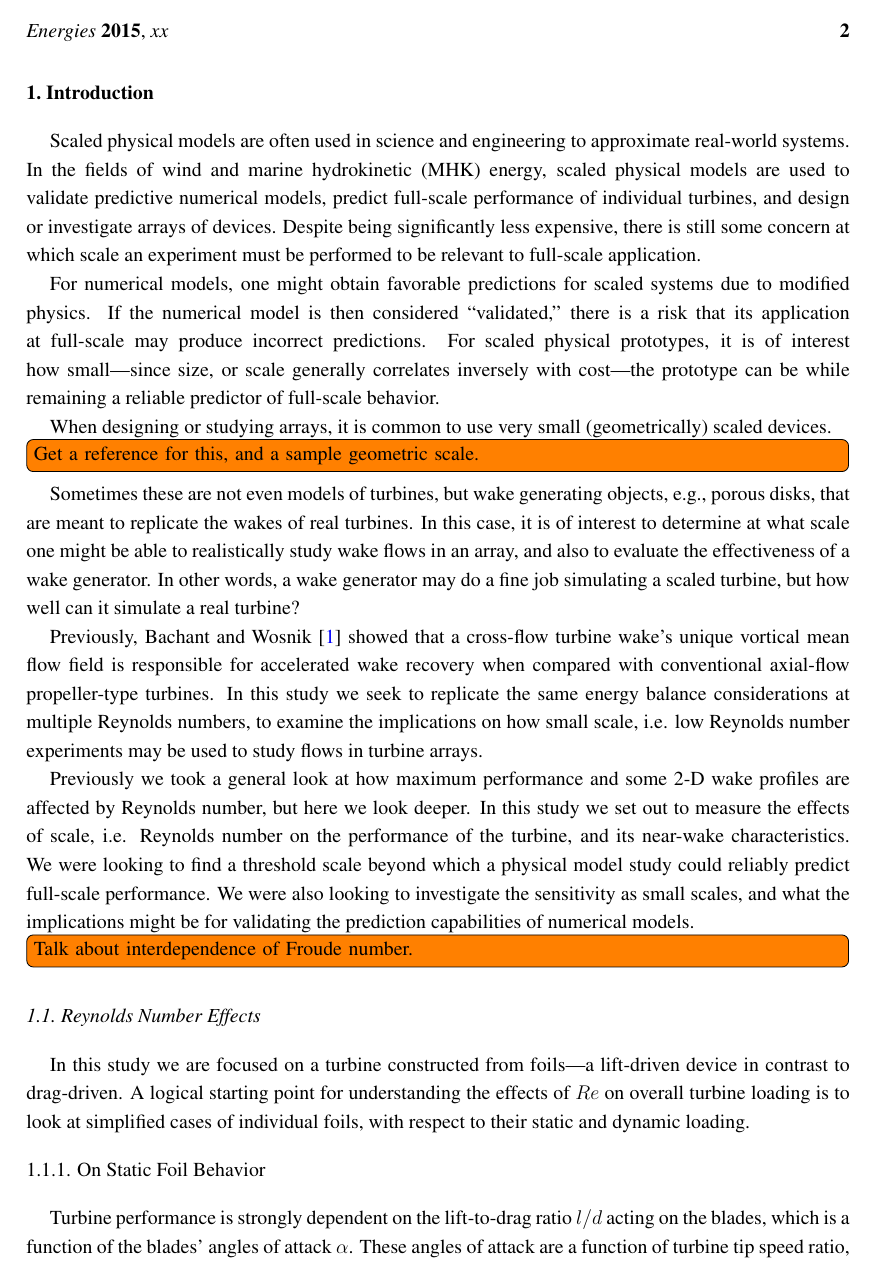
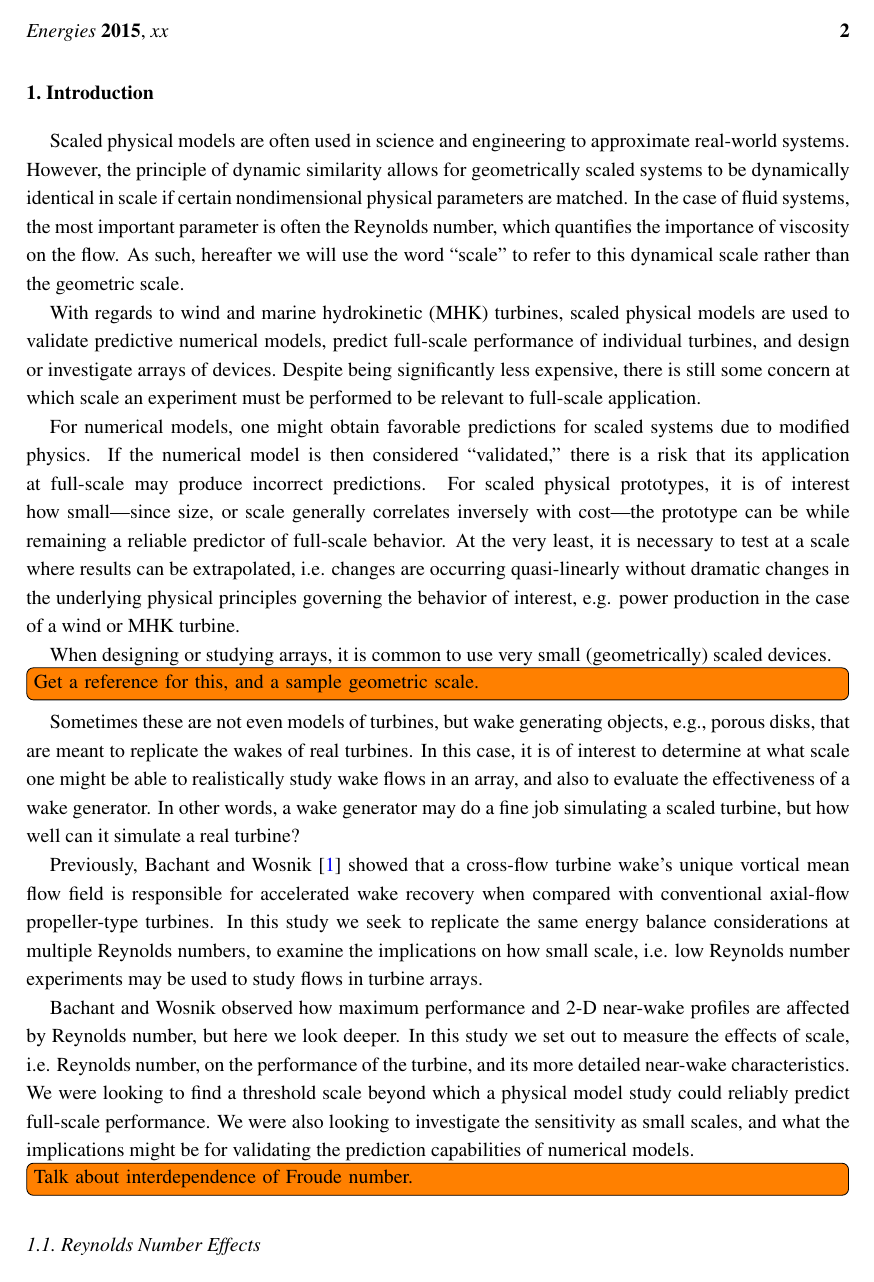
Before and after one commit to petebachant/CFT-Re-dep-paper, a LaTeX paper (paper.tex): page 2 of 12 before the commit and page 2 of 13 after it. Compiled offline with pdfLaTeX.

Commit message:
Update introduction

```diff
--- a/paper.tex
+++ b/paper.tex
@@ -101,19 +101,29 @@ drivers of overall performance and interaction between multiple turbines.}
 \section{Introduction}
 
 Scaled physical models are often used in science and engineering to approximate
-real-world systems. In the fields of wind and marine hydrokinetic (MHK) energy,
-scaled physical models are used to validate predictive numerical models, predict
-full-scale performance of individual turbines, and design or investigate arrays
-of devices. Despite being significantly less expensive, there is still some
-concern at which scale an experiment must be performed to be relevant to
-full-scale application.
+real-world systems. However, the principle of dynamic similarity allows for
+geometrically scaled systems to be dynamically identical in scale if certain
+nondimensional physical parameters are matched. In the case of fluid systems,
+the most important parameter is often the Reynolds number, which quantifies the
+importance of viscosity on the flow. As such, hereafter we will use the word
+``scale'' to refer to this dynamical scale rather than the geometric scale.
+
+With regards to wind and marine hydrokinetic (MHK) turbines, scaled physical
+models are used to validate predictive numerical models, predict full-scale
+performance of individual turbines, and design or investigate arrays of devices.
+Despite being significantly less expensive, there is still some concern at which
+scale an experiment must be performed to be relevant to full-scale application.
 
 For numerical models, one might obtain favorable predictions for scaled systems
 due to modified physics. If the numerical model is then considered
 ``validated,'' there is a risk that its application at full-scale may produce
 incorrect predictions. For scaled physical prototypes, it is of interest how
 small---since size, or scale generally correlates inversely with cost---the
-prototype can be while remaining a reliable predictor of full-scale behavior.
+prototype can be while remaining a reliable predictor of full-scale behavior. At
+the very least, it is necessary to test at a scale where results can be
+extrapolated, i.e. changes are occurring quasi-linearly without dramatic changes
+in the underlying physical principles governing the behavior of interest, e.g.
+power production in the case of a wind or MHK turbine.
 
 When designing or studying arrays, it is common to use very small
 (geometrically) scaled devices.
@@ -136,11 +146,11 @@ considerations at multiple Reynolds numbers, to examine the implications on how
 small scale, i.e. low Reynolds number experiments may be used to study flows in
 turbine arrays.
 
-Previously we took a general look at how maximum performance and some 2-D wake
-profiles are affected by Reynolds number, but here we look deeper. In this study
-we set out to measure the effects of scale, i.e. Reynolds number on the
-performance of the turbine, and its near-wake characteristics. We were looking
-to find a threshold scale beyond which a physical model study could reliably
+Bachant and Wosnik observed how maximum performance and 2-D near-wake profiles
+are affected by Reynolds number, but here we look deeper. In this study we set
+out to measure the effects of scale, i.e. Reynolds number, on the performance of
+the turbine, and its more detailed near-wake characteristics. We were looking to
+find a threshold scale beyond which a physical model study could reliably
 predict full-scale performance. We were also looking to investigate the
 sensitivity as small scales, and what the implications might be for validating
 the prediction capabilities of numerical models.
```
Also changed, not shown: paper.tex (13 more changed lines).
